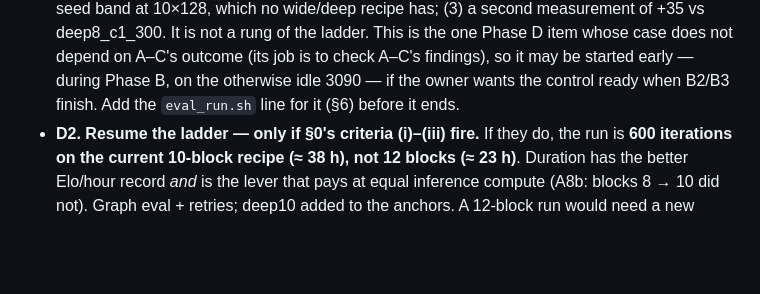
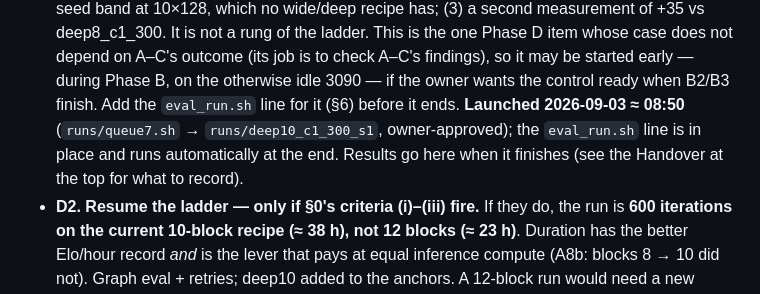
Before and after one commit to jpeponis/uttt-zero, a Markdown page: PLAN5.md, the part around one of its changes. Rendered like a GitHub page; blank space fills up the shorter version.

```diff
--- a/PLAN5.md
+++ b/PLAN5.md
@@ -843,7 +890,10 @@ approval (the pause called in PLAN4 §3c is still in effect).
   ladder. This is the one Phase D item whose case does not depend on A–C's outcome (its
   job is to check A–C's findings), so it may be started early — during Phase B, on the
   otherwise idle 3090 — if the owner wants the control ready when B2/B3 finish. Add the
-  `eval_run.sh` line for it (§6) before it ends.
+  `eval_run.sh` line for it (§6) before it ends. **Launched 2026-09-03 ≈ 08:50**
+  (`runs/queue7.sh` → `runs/deep10_c1_300_s1`, owner-approved); the `eval_run.sh` line is
+  in place and runs automatically at the end. Results go here when it finishes (see the
+  Handover at the top for what to record).
 - **D2. Resume the ladder — only if §0's criteria (i)–(iii) fire.** If they do, the run
   is **600 iterations on the current 10-block recipe (≈ 38 h), not 12 blocks (≈ 23 h)**.
   Duration has the better Elo/hour record *and* is the lever that pays at equal inference
```
Also changed, not shown: other parts of PLAN5.md (+60 -13 lines), README.md (+21 -13 lines).
